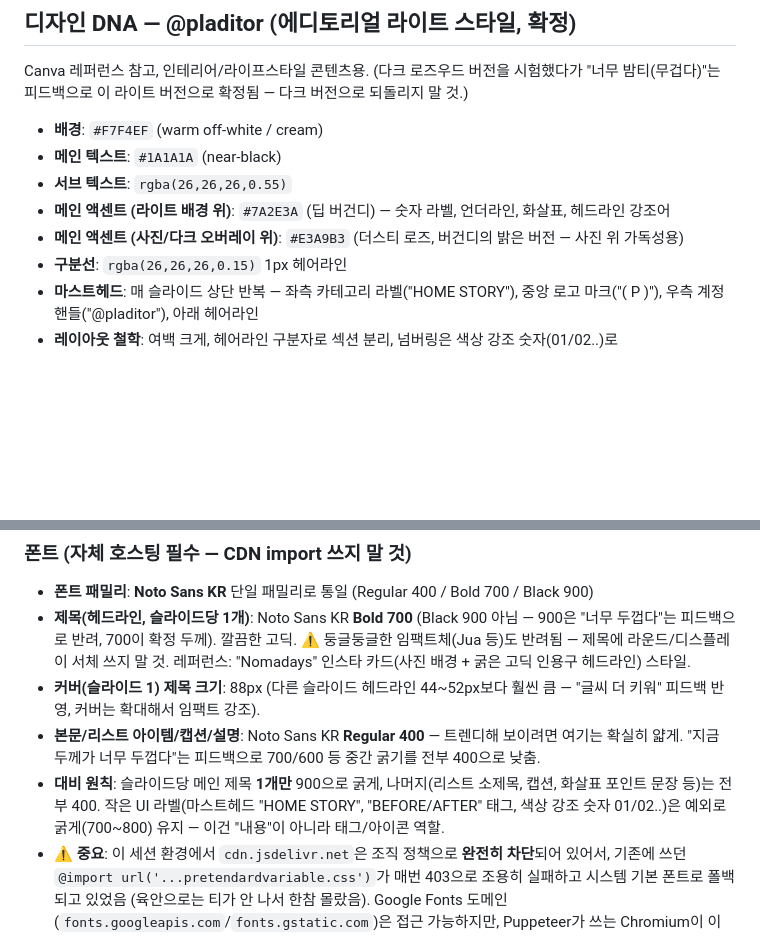
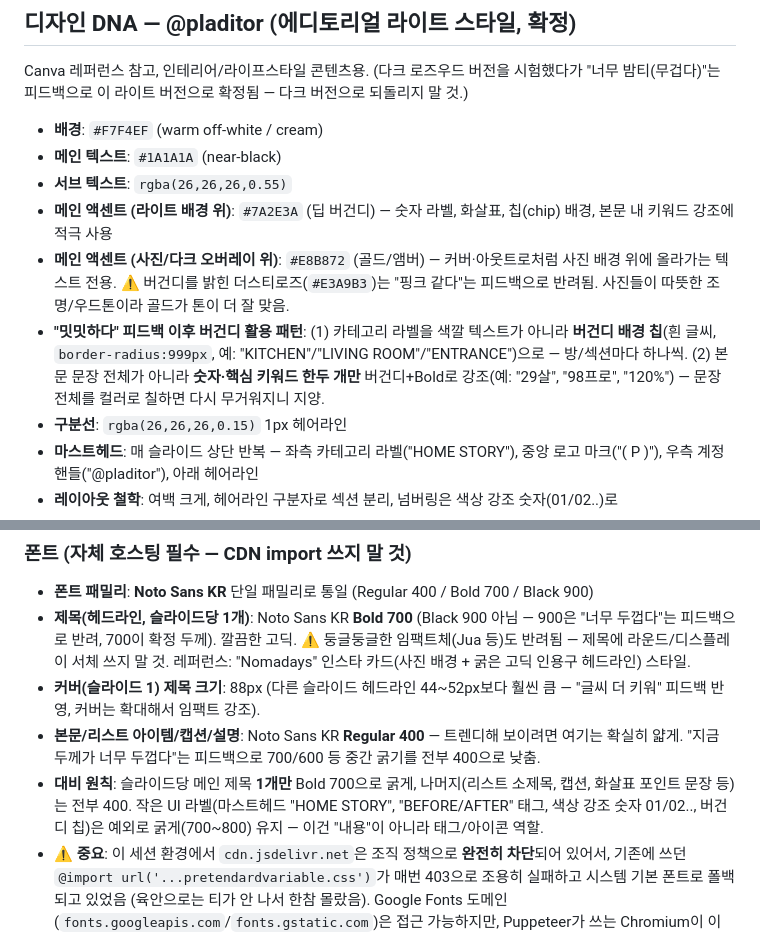
Before and after one commit to KMK1210/instagram-bench, a Markdown page: knowledge/brand-facts.md, 2 parts joined by grey strips. Rendered like a GitHub page; blank space fills up the shorter version.

Commit message:
Add burgundy chips and keyword highlights; switch photo accent to gold
Burgundy was underused (just small numbers), making the deck feel flat.
Added solid burgundy chip tags per room/section (KITCHEN, LIVING ROOM,
ENTRANCE, BATHROOM) and highlighted key numbers/words in body copy
instead of coloring whole sentences, so the accent pops without adding
back visual weight.

Also swapped the on-photo accent (cover/outro) from a dusty-rose tint
that read as plain pink to a warm gold/amber, which matches the actual
lamp-lit photos better.

Co-Authored-By: Claude Sonnet 5 <noreply@anthropic.com>
Claude-Session: https://claude.ai/code/session_012RBGakkYpnDn7tZPQN7YLp

```diff
--- a/knowledge/brand-facts.md
+++ b/knowledge/brand-facts.md
@@ -45,8 +45,9 @@ Canva 레퍼런스 참고, 인테리어/라이프스타일 콘텐츠용. (다크
 - **배경**: `#F7F4EF` (warm off-white / cream)
 - **메인 텍스트**: `#1A1A1A` (near-black)
 - **서브 텍스트**: `rgba(26,26,26,0.55)`
-- **메인 액센트 (라이트 배경 위)**: `#7A2E3A` (딥 버건디) — 숫자 라벨, 언더라인, 화살표, 헤드라인 강조어
-- **메인 액센트 (사진/다크 오버레이 위)**: `#E3A9B3` (더스티 로즈, 버건디의 밝은 버전 — 사진 위 가독성용)
+- **메인 액센트 (라이트 배경 위)**: `#7A2E3A` (딥 버건디) — 숫자 라벨, 화살표, 칩(chip) 배경, 본문 내 키워드 강조에 적극 사용
+- **메인 액센트 (사진/다크 오버레이 위)**: `#E8B872` (골드/앰버) — 커버·아웃트로처럼 사진 배경 위에 올라가는 텍스트 전용. ⚠️ 버건디를 밝힌 더스티로즈(`#E3A9B3`)는 "핑크 같다"는 피드백으로 반려됨. 사진들이 따뜻한 조명/우드톤이라 골드가 톤이 더 잘 맞음.
+- **"밋밋하다" 피드백 이후 버건디 활용 패턴**: (1) 카테고리 라벨을 색깔 텍스트가 아니라 **버건디 배경 칩**(흰 글씨, `border-radius:999px`, 예: "KITCHEN"/"LIVING ROOM"/"ENTRANCE")으로 — 방/섹션마다 하나씩. (2) 본문 문장 전체가 아니라 **숫자·핵심 키워드 한두 개만** 버건디+Bold로 강조(예: "29살", "98프로", "120%") — 문장 전체를 컬러로 칠하면 다시 무거워지니 지양.
 - **구분선**: `rgba(26,26,26,0.15)` 1px 헤어라인
 - **마스트헤드**: 매 슬라이드 상단 반복 — 좌측 카테고리 라벨("HOME STORY"), 중앙 로고 마크("( P )"), 우측 계정 핸들("@pladitor"), 아래 헤어라인
 - **레이아웃 철학**: 여백 크게, 헤어라인 구분자로 섹션 분리, 넘버링은 색상 강조 숫자(01/02..)로
@@ -58,7 +59,7 @@ Canva 레퍼런스 참고, 인테리어/라이프스타일 콘텐츠용. (다크
 - **제목(헤드라인, 슬라이드당 1개)**: Noto Sans KR **Bold 700** (Black 900 아님 — 900은 "너무 두껍다"는 피드백으로 반려, 700이 확정 두께). 깔끔한 고딕. ⚠️ 둥글둥글한 임팩트체(Jua 등)도 반려됨 — 제목에 라운드/디스플레이 서체 쓰지 말 것. 레퍼런스: "Nomadays" 인스타 카드(사진 배경 + 굵은 고딕 인용구 헤드라인) 스타일.
 - **커버(슬라이드 1) 제목 크기**: 88px (다른 슬라이드 헤드라인 44~52px보다 훨씬 큼 — "글씨 더 키워" 피드백 반영, 커버는 확대해서 임팩트 강조).
 - **본문/리스트 아이템/캡션/설명**: Noto Sans KR **Regular 400** — 트렌디해 보이려면 여기는 확실히 얇게. "지금 두께가 너무 두껍다"는 피드백으로 700/600 등 중간 굵기를 전부 400으로 낮춤.
-- **대비 원칙**: 슬라이드당 메인 제목 **1개만** 900으로 굵게, 나머지(리스트 소제목, 캡션, 화살표 포인트 문장 등)는 전부 400. 작은 UI 라벨(마스트헤드 "HOME STORY", "BEFORE/AFTER" 태그, 색상 강조 숫자 01/02..)은 예외로 굵게(700~800) 유지 — 이건 "내용"이 아니라 태그/아이콘 역할.
+- **대비 원칙**: 슬라이드당 메인 제목 **1개만** Bold 700으로 굵게, 나머지(리스트 소제목, 캡션, 화살표 포인트 문장 등)는 전부 400. 작은 UI 라벨(마스트헤드 "HOME STORY", "BEFORE/AFTER" 태그, 색상 강조 숫자 01/02.., 버건디 칩)은 예외로 굵게(700~800) 유지 — 이건 "내용"이 아니라 태그/아이콘 역할.
 - **⚠️ 중요**: 이 세션 환경에서 `cdn.jsdelivr.net`은 조직 정책으로 **완전히 차단**되어 있어서, 기존에 쓰던 `@import url('...pretendardvariable.css')`가 매번 403으로 조용히 실패하고 시스템 기본 폰트로 폴백되고 있었음 (육안으로는 티가 안 나서 한참 몰랐음). Google Fonts 도메인(`fonts.googleapis.com`/`fonts.gstatic.com`)은 접근 가능하지만, Puppeteer가 쓰는 Chromium이 이 프록시 환경의 TLS 인증서를 신뢰하지 않아 런타임 CDN 로드가 실패함(`ERR_CERT_AUTHORITY_INVALID`).
 - **해결책**: 폰트 파일을 Node의 `https` 모듈로 미리 다운로드해서 `output/<topic>/assets/fonts/*.ttf` 에 저장하고, `@font-face { src: url('../assets/fonts/파일명.ttf') }` 로 로컬 참조. 매 신규 캐러셀마다 이 폰트 파일들을 복사해서 재사용하면 됨 (네트워크 의존 없이 항상 동일하게 렌더링됨).
 - 컬러 팔레트 후보로 검토했던 Lemon Chiffon `#FFF8CA` + Rosewood `#6B0B0C` (다크 버전용)는 채택하지 않음 — 참고용으로만 기록.
```
